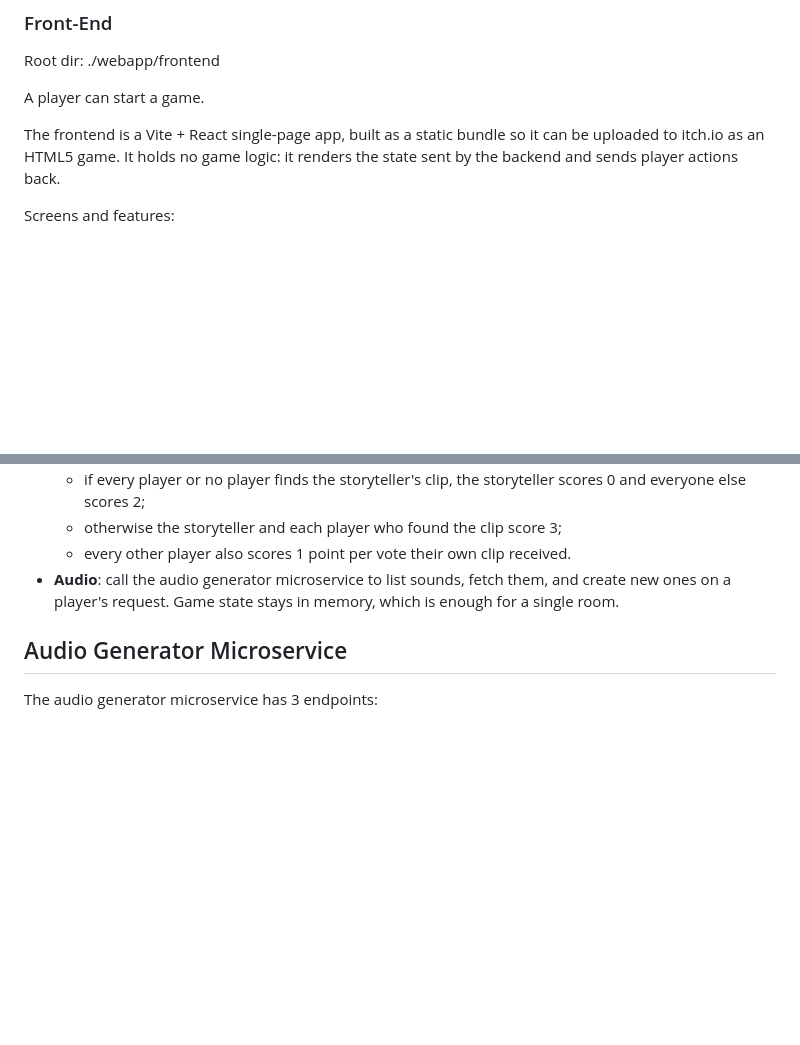
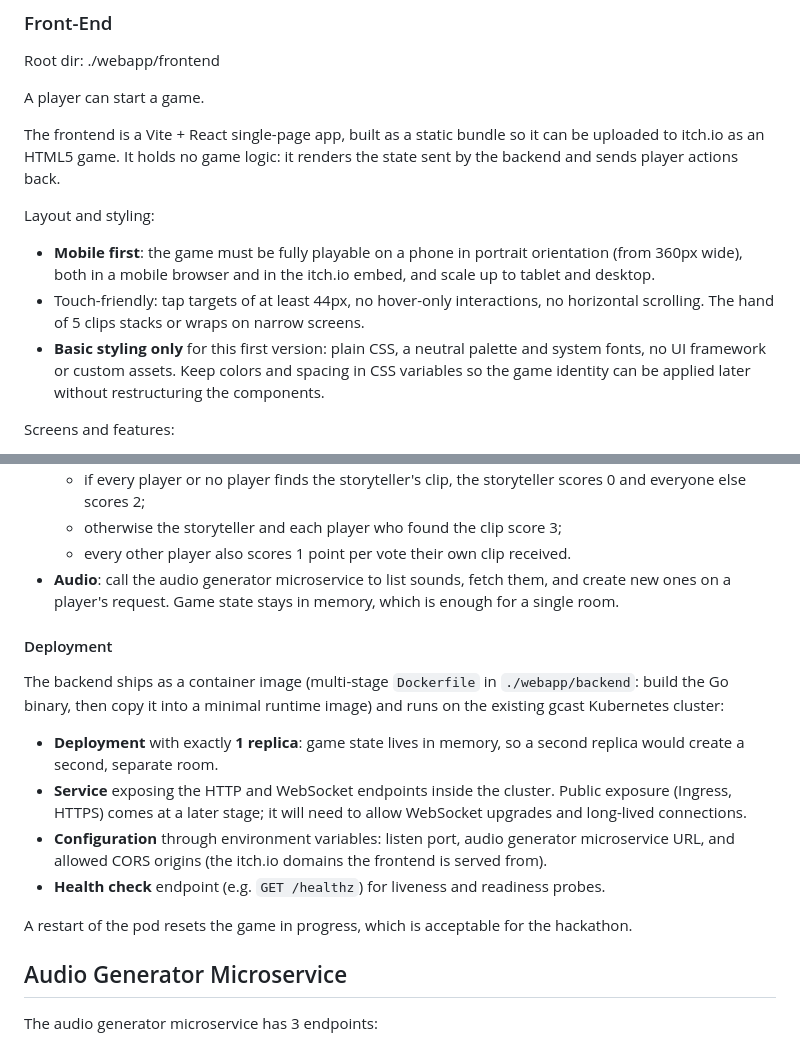
Before and after one commit to jtestard/dixvoice, a Markdown page: README.md, 2 parts joined by grey strips. Rendered like a GitHub page; blank space fills up the shorter version.

Commit message:
Describe web app frontend, backend and deployment in README
Co-Authored-By: Claude Opus 5.5 <noreply@anthropic.com>

```diff
--- a/README.md
+++ b/README.md
@@ -23,6 +23,16 @@ A player can start a game.
 
 The frontend is a Vite + React single-page app, built as a static bundle so it can be uploaded to itch.io as an HTML5
 game. It holds no game logic: it renders the state sent by the backend and sends player actions back.
+
+Layout and styling:
+
+- **Mobile first**: the game must be fully playable on a phone in portrait orientation (from 360px wide), both in a
+  mobile browser and in the itch.io embed, and scale up to tablet and desktop.
+- Touch-friendly: tap targets of at least 44px, no hover-only interactions, no horizontal scrolling. The hand of 5
+  clips stacks or wraps on narrow screens.
+- **Basic styling only** for this first version: plain CSS, a neutral palette and system fonts, no UI framework or
+  custom assets. Keep colors and spacing in CSS variables so the game identity can be applied later without
+  restructuring the components.
 
 Screens and features:
 
@@ -64,6 +74,21 @@ Responsibilities:
 - **Audio**: call the audio generator microservice to list sounds, fetch them, and create new ones on a player's
   request. Game state stays in memory, which is enough for a single room.
 
+#### Deployment
+
+The backend ships as a container image (multi-stage `Dockerfile` in `./webapp/backend`: build the Go binary, then copy
+it into a minimal runtime image) and runs on the existing gcast Kubernetes cluster:
+
+- **Deployment** with exactly **1 replica**: game state lives in memory, so a second replica would create a second,
+  separate room.
+- **Service** exposing the HTTP and WebSocket endpoints inside the cluster. Public exposure (Ingress, HTTPS) comes at a
+  later stage; it will need to allow WebSocket upgrades and long-lived connections.
+- **Configuration** through environment variables: listen port, audio generator microservice URL, and allowed CORS
+  origins (the itch.io domains the frontend is served from).
+- **Health check** endpoint (e.g. `GET /healthz`) for liveness and readiness probes.
+
+A restart of the pod resets the game in progress, which is acceptable for the hackathon.
+
 ## Audio Generator Microservice
 
 The audio generator microservice has 3 endpoints:
```
